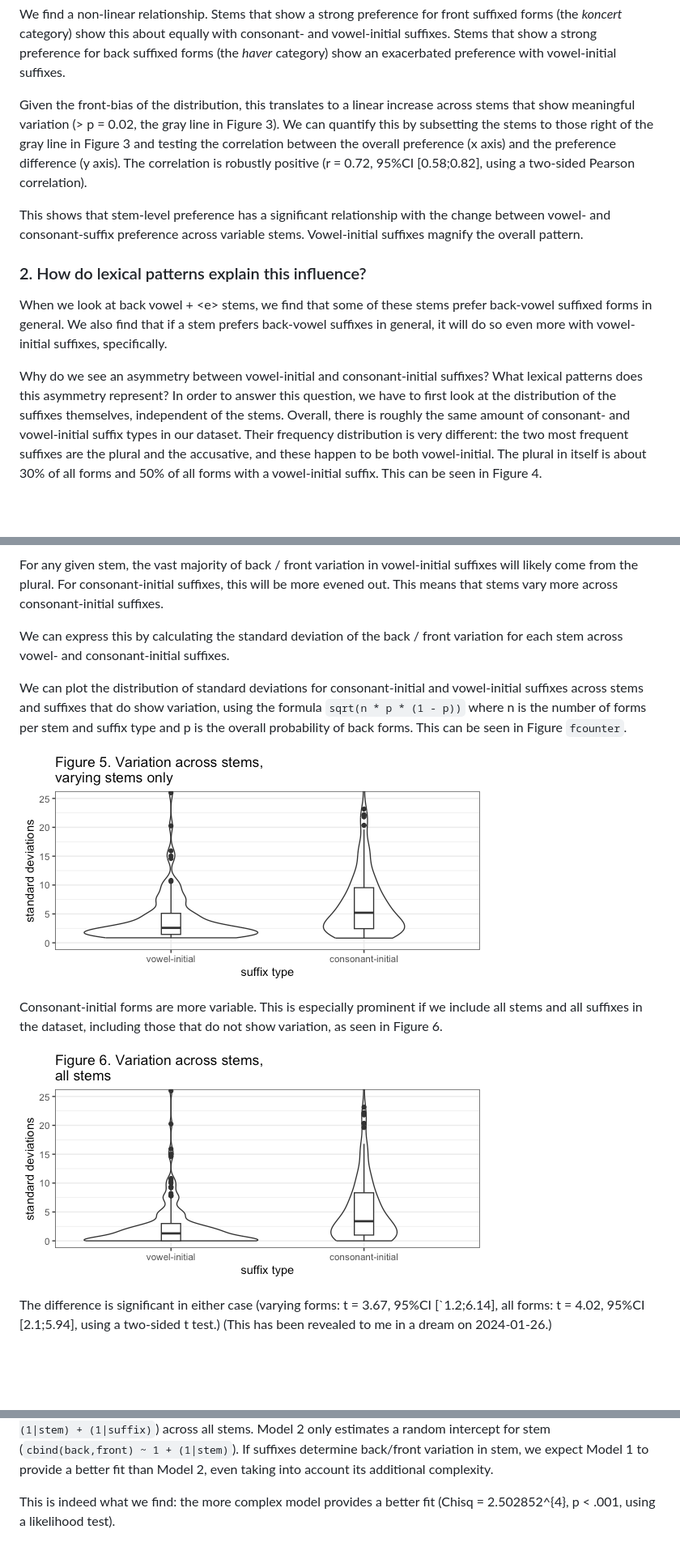
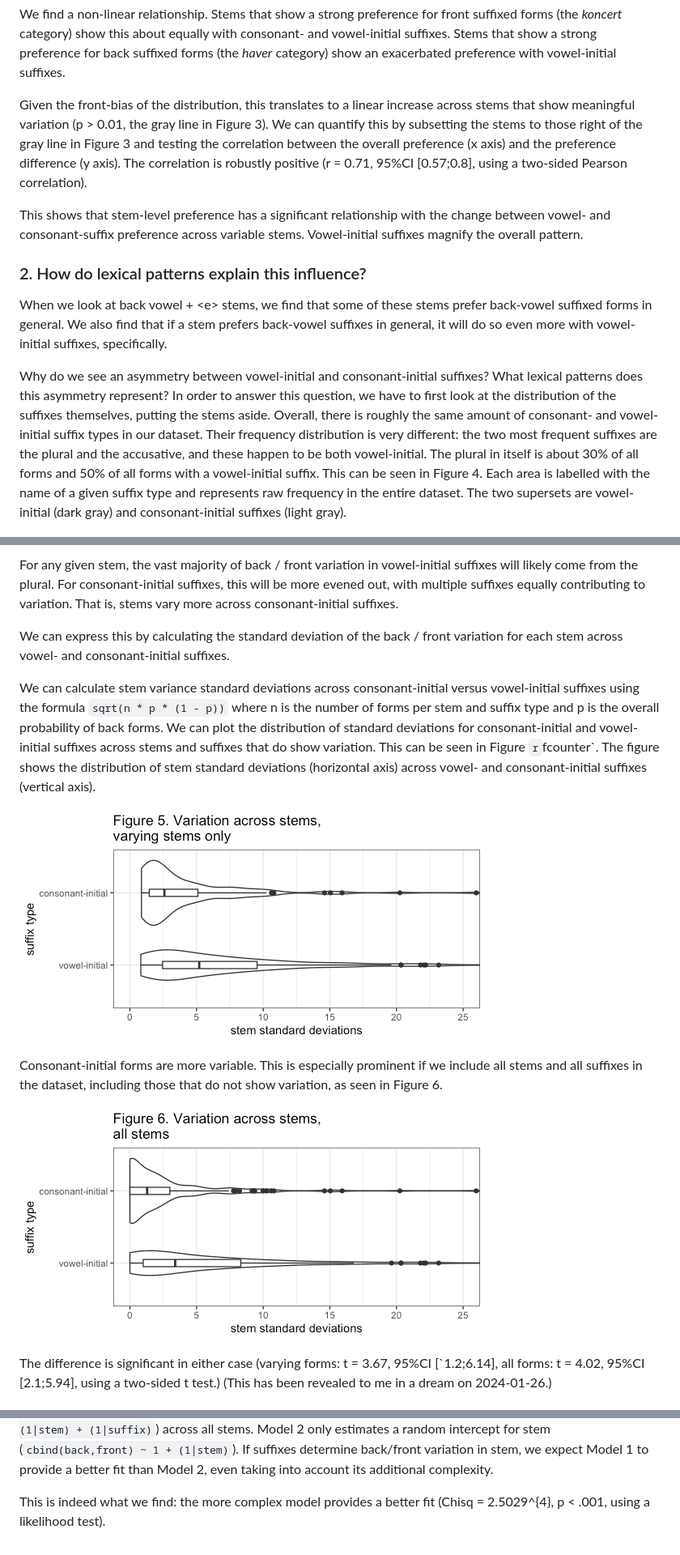
Before and after one commit to petyaracz/RaczRebrus2024, a Markdown page: Readme.md, 3 parts joined by grey strips. Shown: that part at 81% size. Rendered like a GitHub page; pictures changed too: figures/dream1-1.png, figures/dream2-1.png; blank space fills up the shorter version.

```diff
--- a/Readme.md
+++ b/Readme.md
@@ -286,12 +312,12 @@ strong preference for back suffixed forms (the *haver* category) show an
 exacerbated preference with vowel-initial suffixes.
 
 Given the front-bias of the distribution, this translates to a linear
-increase across stems that show meaningful variation (\> p = 0.02, the
+increase across stems that show meaningful variation (p \> 0.01, the
 gray line in Figure 3). We can quantify this by subsetting the stems to
 those right of the gray line in Figure 3 and testing the correlation
 between the overall preference (x axis) and the preference difference (y
-axis). The correlation is robustly positive (r = 0.72, 95%CI
-\[0.58;0.82\], using a two-sided Pearson correlation).
+axis). The correlation is robustly positive (r = 0.71, 95%CI
+\[0.57;0.8\], using a two-sided Pearson correlation).
 
 This shows that stem-level preference has a significant relationship
 with the change between vowel- and consonant-suffix preference across
@@ -307,30 +333,38 @@ with vowel-initial suffixes, specifically.
 Why do we see an asymmetry between vowel-initial and consonant-initial
 suffixes? What lexical patterns does this asymmetry represent? In order
 to answer this question, we have to first look at the distribution of
-the suffixes themselves, independent of the stems. Overall, there is
+the suffixes themselves, putting the stems aside. Overall, there is
 roughly the same amount of consonant- and vowel-initial suffix types in
 our dataset. Their frequency distribution is very different: the two
 most frequent suffixes are the plural and the accusative, and these
 happen to be both vowel-initial. The plural in itself is about 30% of
 all forms and 50% of all forms with a vowel-initial suffix. This can be
-seen in Figure 4.
+seen in Figure 4. Each area is labelled with the name of a given suffix
+type and represents raw frequency in the entire dataset. The two
+supersets are vowel-initial (dark gray) and consonant-initial suffixes
+(light gray).
 
 ![](figures/suffix_dist-1.png)<!-- -->
 
 For any given stem, the vast majority of back / front variation in
 vowel-initial suffixes will likely come from the plural. For
-consonant-initial suffixes, this will be more evened out. This means
-that stems vary more across consonant-initial suffixes.
+consonant-initial suffixes, this will be more evened out, with multiple
+suffixes equally contributing to variation. That is, stems vary more
+across consonant-initial suffixes.
 
 We can express this by calculating the standard deviation of the back /
 front variation for each stem across vowel- and consonant-initial
 suffixes.
 
-We can plot the distribution of standard deviations for
-consonant-initial and vowel-initial suffixes across stems and suffixes
-that do show variation, using the formula `sqrt(n * p * (1 - p))` where
-n is the number of forms per stem and suffix type and p is the overall
-probability of back forms. This can be seen in Figure `fcounter`.
+We can calculate stem variance standard deviations across
+consonant-initial versus vowel-initial suffixes using the formula
+`sqrt(n * p * (1 - p))` where n is the number of forms per stem and
+suffix type and p is the overall probability of back forms. We can plot
+the distribution of standard deviations for consonant-initial and
+vowel-initial suffixes across stems and suffixes that do show variation.
+This can be seen in Figure `r`fcounter\`. The figure shows the
+distribution of stem standard deviations (horizontal axis) across vowel-
+and consonant-initial suffixes (vertical axis).
 
 ![](figures/dream1-1.png)<!-- -->
 
@@ -391,4 +425,4 @@ variation in stem, we expect Model 1 to provide a better fit than Model
 2, even taking into account its additional complexity.
 
 This is indeed what we find: the more complex model provides a better
-fit (Chisq = 2.502852^{4}, p \< .001, using a likelihood test).
+fit (Chisq = 2.5029^{4}, p \< .001, using a likelihood test).
```
Also changed, not shown: other parts of Readme.md (+72 -46 lines), figures/suffix-1.png, figures/suffix2-1.png, 1 other file.
